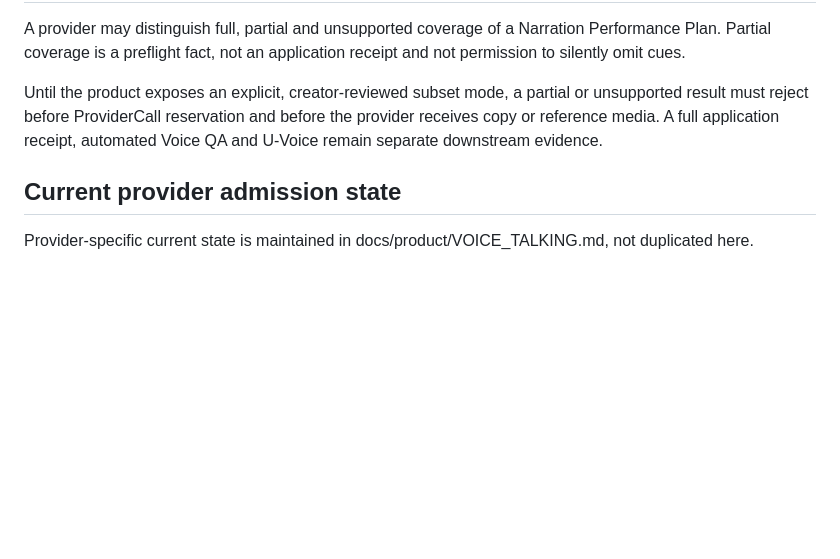
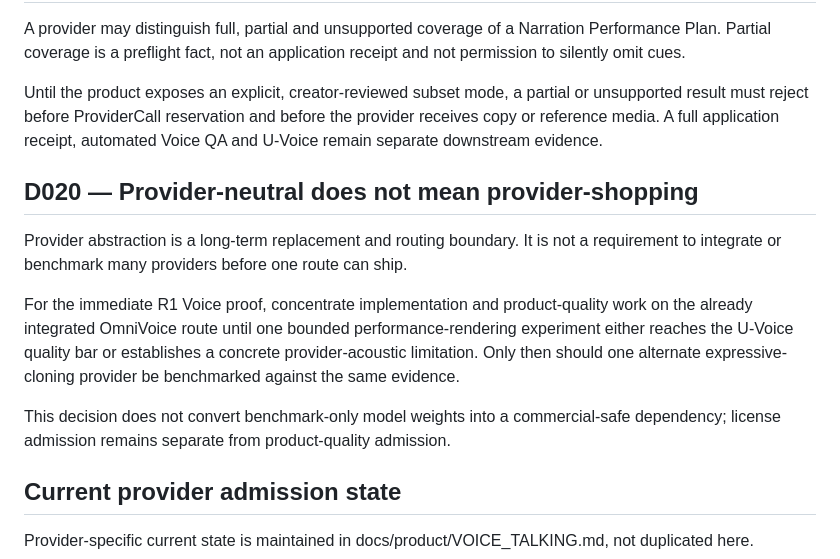
Before and after one commit to pimn52/content-os, a Markdown page: DECISIONS.md, the part around the change. Rendered like a GitHub page; blank space fills up the shorter version.

Commit message:
docs: distinguish provider abstraction from provider shopping

```diff
--- a/DECISIONS.md
+++ b/DECISIONS.md
@@ -166,6 +166,14 @@ or unsupported result must reject before ProviderCall reservation and before
 the provider receives copy or reference media. A full application receipt,
 automated Voice QA and U-Voice remain separate downstream evidence.
 
+## D020 — Provider-neutral does not mean provider-shopping
+
+Provider abstraction is a long-term replacement and routing boundary. It is not a requirement to integrate or benchmark many providers before one route can ship.
+
+For the immediate R1 Voice proof, concentrate implementation and product-quality work on the already integrated OmniVoice route until one bounded performance-rendering experiment either reaches the U-Voice quality bar or establishes a concrete provider-acoustic limitation. Only then should one alternate expressive-cloning provider be benchmarked against the same evidence.
+
+This decision does not convert benchmark-only model weights into a commercial-safe dependency; license admission remains separate from product-quality admission.
+
 ## Current provider admission state
 
 Provider-specific current state is maintained in docs/product/VOICE_TALKING.md, not duplicated here.
```
